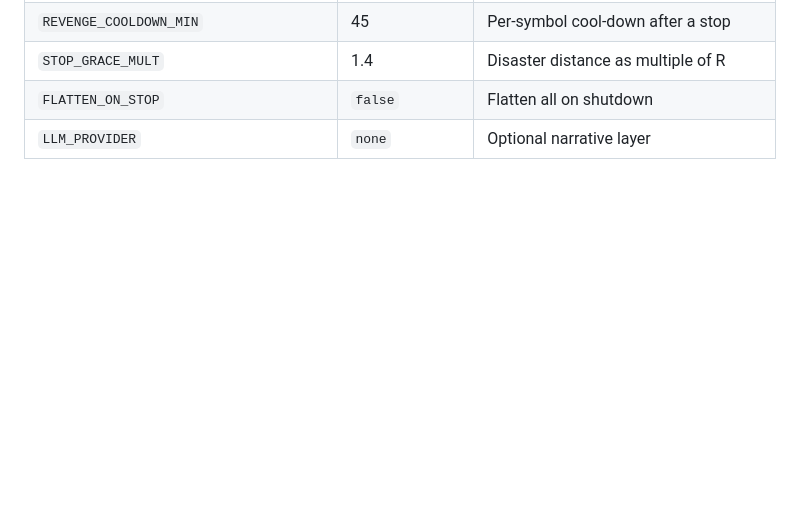
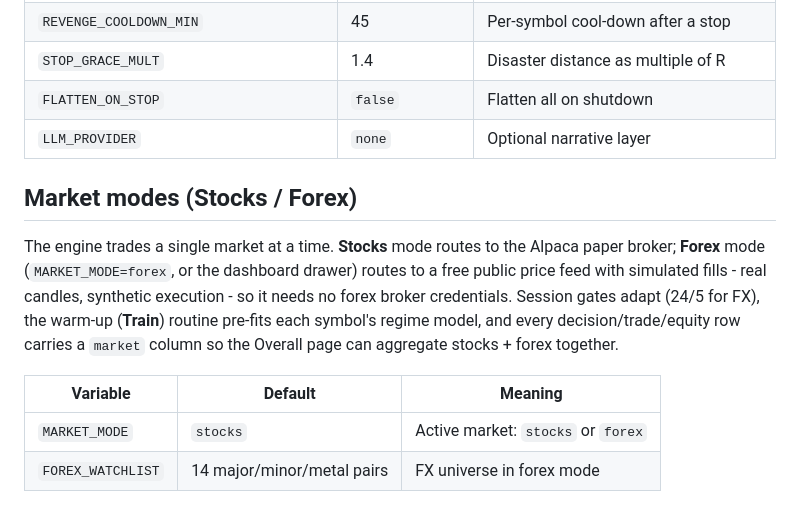
Before and after one commit to WRECKERKNIGHT/automated-stocks-broker--testing-, a Markdown page: docs/TRADING_SYSTEM.md, the part around the change. Rendered like a GitHub page; blank space fills up the shorter version.

Commit message:
docs: describe market modes in TRADING_SYSTEM

```diff
--- a/docs/TRADING_SYSTEM.md
+++ b/docs/TRADING_SYSTEM.md
@@ -364,3 +364,18 @@ capital)`, `flatten`, etc.
 | `STOP_GRACE_MULT` | 1.4 | Disaster distance as multiple of R |
 | `FLATTEN_ON_STOP` | `false` | Flatten all on shutdown |
 | `LLM_PROVIDER` | `none` | Optional narrative layer |
+
+## Market modes (Stocks / Forex)
+
+The engine trades a single market at a time. **Stocks** mode routes to the
+Alpaca paper broker; **Forex** mode (`MARKET_MODE=forex`, or the dashboard
+drawer) routes to a free public price feed with simulated fills - real
+candles, synthetic execution - so it needs no forex broker credentials.
+Session gates adapt (24/5 for FX), the warm-up (**Train**) routine pre-fits
+each symbol's regime model, and every decision/trade/equity row carries a
+`market` column so the Overall page can aggregate stocks + forex together.
+
+| Variable | Default | Meaning |
+| --- | --- | --- |
+| `MARKET_MODE` | `stocks` | Active market: `stocks` or `forex` |
+| `FOREX_WATCHLIST` | 14 major/minor/metal pairs | FX universe in forex mode |
```
